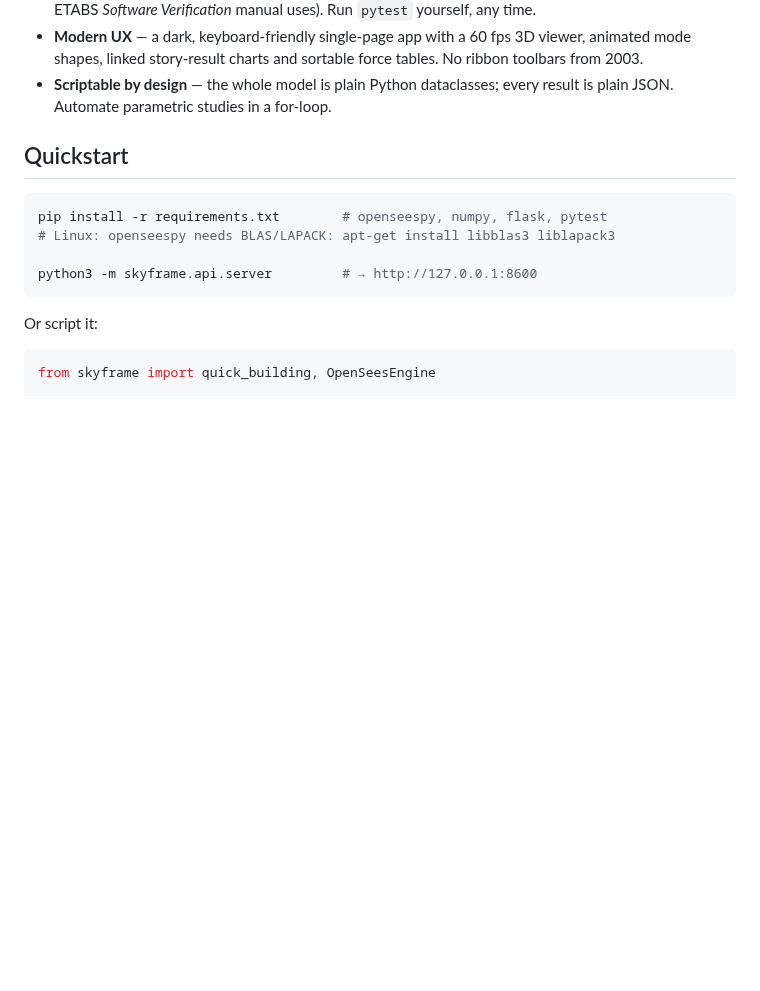
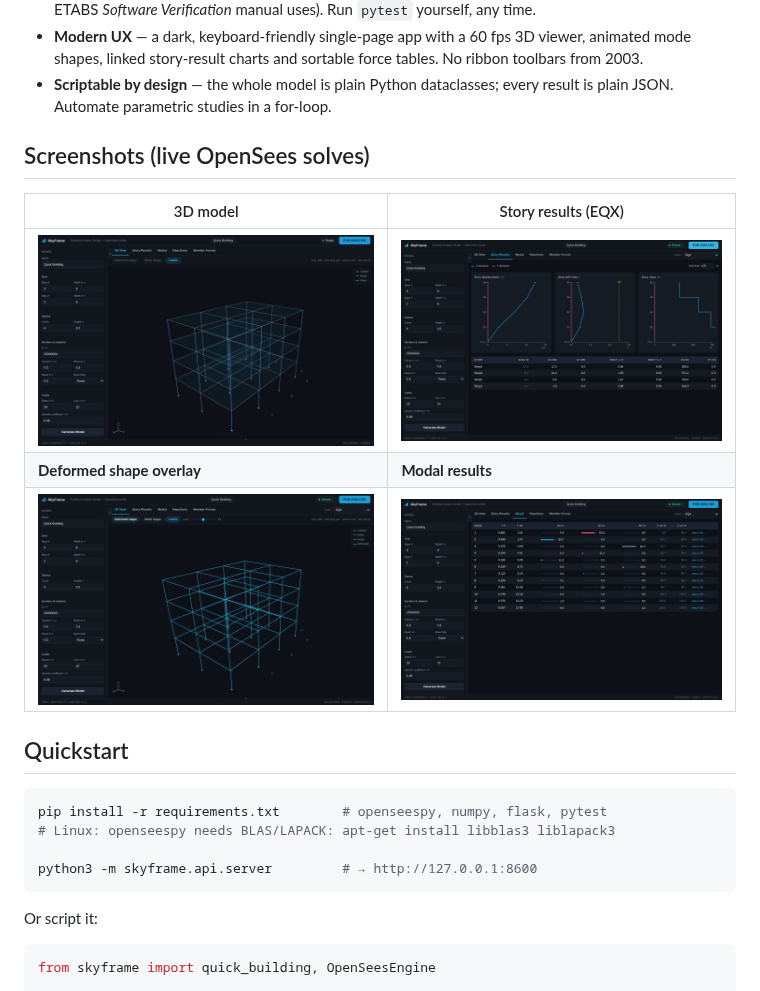
Before and after one commit to Abhimanyu14Singh/Abhi-Singh, a Markdown page: skyframe/README.md, the part around the change. GitHub-like rendering; pictures changed too: skyframe/docs/screenshots/live-01-3d.png (added), skyframe/docs/screenshots/live-02-story.png (added), skyframe/docs/screenshots/live-03-modal.png (added); blank space fills up the shorter version.

Commit message:
Add live-solve screenshots to docs and README gallery
Co-Authored-By: Claude Fable 5 <noreply@anthropic.com>
Claude-Session: https://claude.ai/code/session_01AwvqqMzjo7C4ZP2FzybRdU

```diff
--- a/skyframe/README.md
+++ b/skyframe/README.md
@@ -36,6 +36,14 @@ skyframe/
   tables. No ribbon toolbars from 2003.
 * **Scriptable by design** — the whole model is plain Python dataclasses;
   every result is plain JSON. Automate parametric studies in a for-loop.
+
+## Screenshots (live OpenSees solves)
+
+| 3D model | Story results (EQX) |
+|---|---|
+| ![3D view](docs/screenshots/live-01-3d.png) | ![Story results](docs/screenshots/live-02-story.png) |
+| **Deformed shape overlay** | **Modal results** |
+| ![Deformed](docs/screenshots/live-05-deformed.png) | ![Modal](docs/screenshots/live-03-modal.png) |
 
 ## Quickstart
 
```
